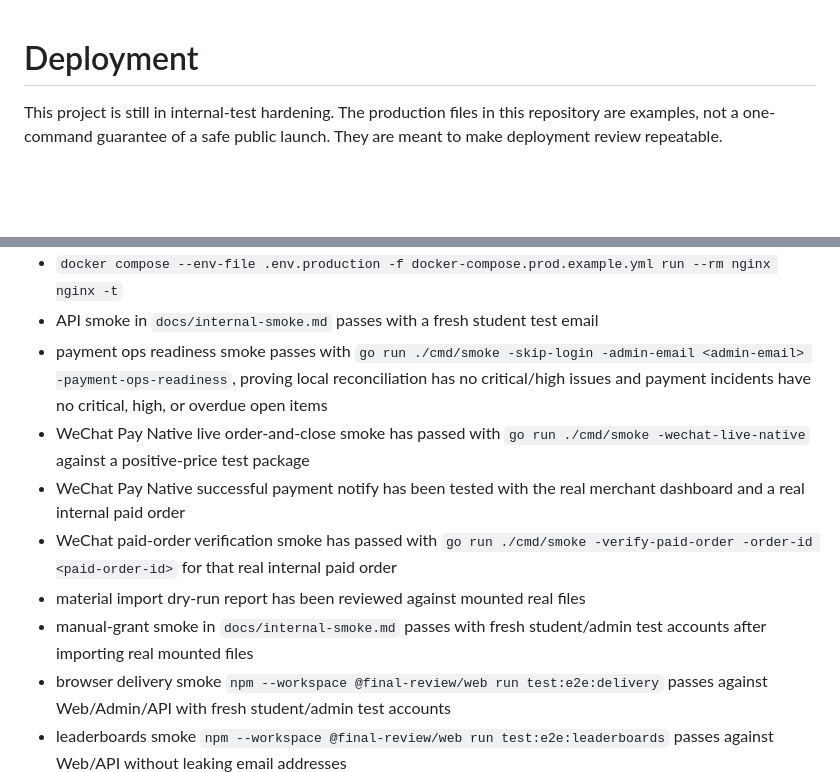
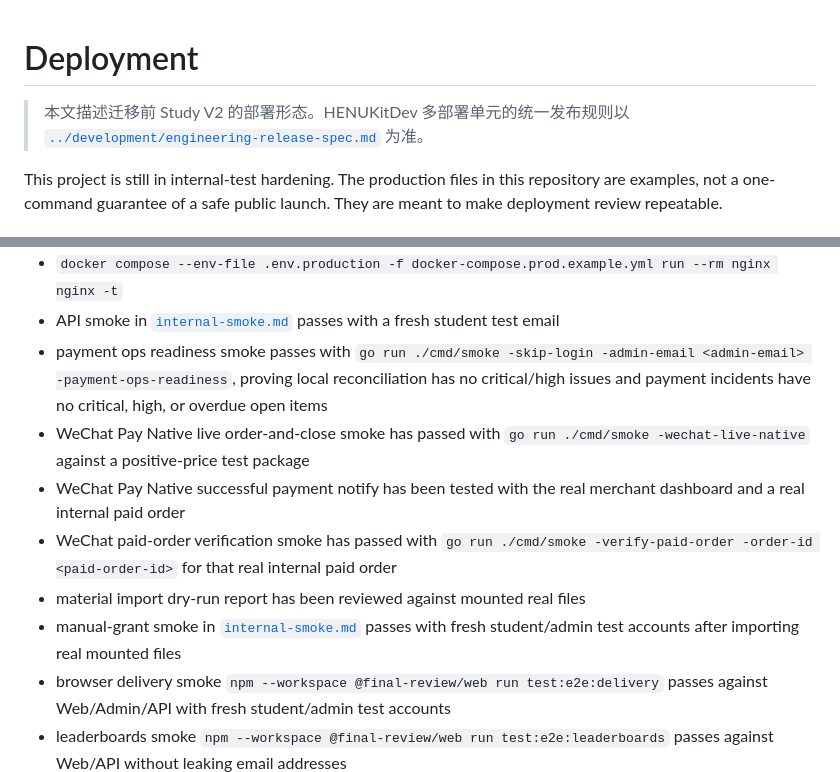
Before and after one commit to jry21223/HENU-Kit-DEV, a Markdown page: docs/operations/deployment.md, 2 parts joined by grey strips. Drawn GitHub-style; blank space fills up the shorter version.

Commit message:
docs: mark Study deployment guide and repair moved links

```diff
--- a/docs/operations/deployment.md
+++ b/docs/operations/deployment.md
@@ -1,4 +1,6 @@
 # Deployment
+
+> 本文描述迁移前 Study V2 的部署形态。HENUKitDev 多部署单元的统一发布规则以 [`../development/engineering-release-spec.md`](../development/engineering-release-spec.md) 为准。
 
 This project is still in internal-test hardening. The production files in this repository are examples, not a one-command guarantee of a safe public launch. They are meant to make deployment review repeatable.
 
@@ -158,13 +160,13 @@ Before opening paid sales, verify all items below:
 - production `.env.production` has `APP_ENV=production`, `WECHAT_PAY_MODE=live`, `AUTO_MIGRATE=false`, and an empty `DEV_FIXED_VERIFICATION_CODE`
 - `CORS_ALLOWED_ORIGINS` lists exact HTTPS origins and does not use `*`; the API rejects wildcard origins and refuses production startup without exact HTTPS origins
 - `docker compose --env-file .env.production -f docker-compose.prod.example.yml run --rm nginx nginx -t`
-- API smoke in `docs/internal-smoke.md` passes with a fresh student test email
+- API smoke in [`internal-smoke.md`](./internal-smoke.md) passes with a fresh student test email
 - payment ops readiness smoke passes with `go run ./cmd/smoke -skip-login -admin-email <admin-email> -payment-ops-readiness`, proving local reconciliation has no critical/high issues and payment incidents have no critical, high, or overdue open items
 - WeChat Pay Native live order-and-close smoke has passed with `go run ./cmd/smoke -wechat-live-native` against a positive-price test package
 - WeChat Pay Native successful payment notify has been tested with the real merchant dashboard and a real internal paid order
 - WeChat paid-order verification smoke has passed with `go run ./cmd/smoke -verify-paid-order -order-id <paid-order-id>` for that real internal paid order
 - material import dry-run report has been reviewed against mounted real files
-- manual-grant smoke in `docs/internal-smoke.md` passes with fresh student/admin test accounts after importing real mounted files
+- manual-grant smoke in [`internal-smoke.md`](./internal-smoke.md) passes with fresh student/admin test accounts after importing real mounted files
 - browser delivery smoke `npm --workspace @final-review/web run test:e2e:delivery` passes against Web/Admin/API with fresh student/admin test accounts
 - leaderboards smoke `npm --workspace @final-review/web run test:e2e:leaderboards` passes against Web/API without leaking email addresses
 - quiz wrong-question smoke `npm --workspace @final-review/web run test:e2e:quiz` passes against Web/API with a fresh student test account
```
